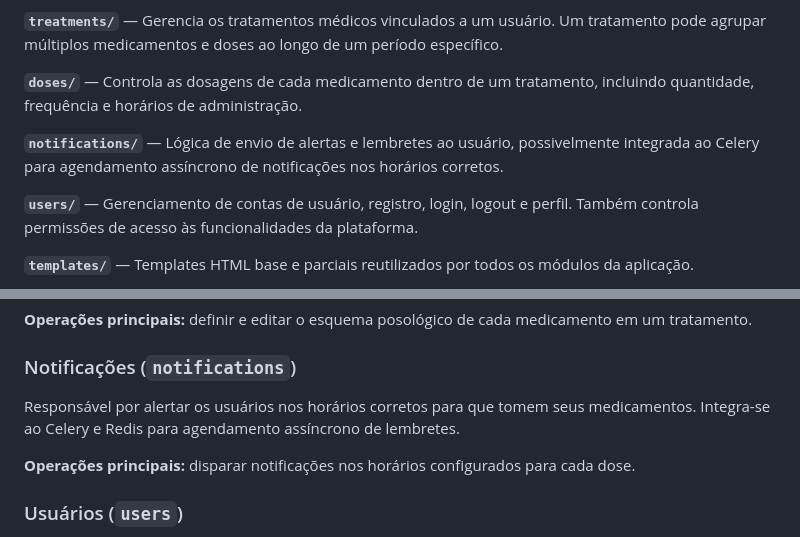
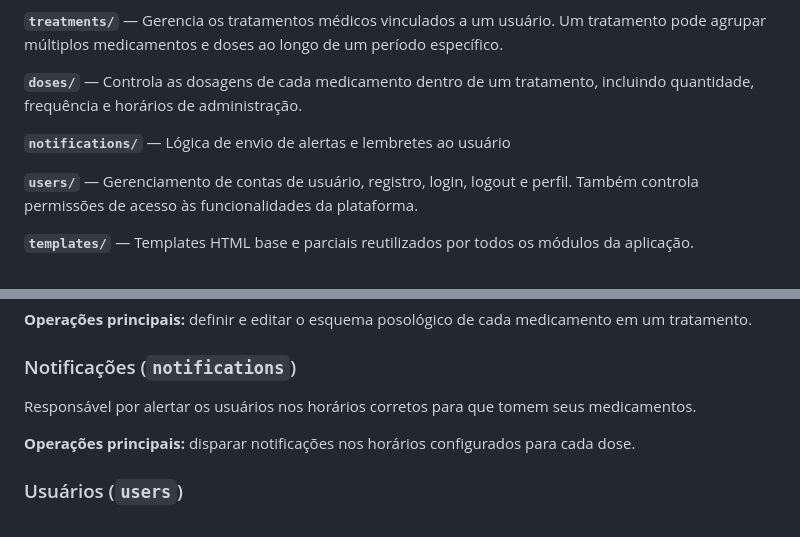
Before and after one commit to Gabriel-Amorim-dev/medtimer, a Markdown page: documentation.MD, 2 parts joined by grey strips. Drawn GitHub-style.

Commit message:
Update notifications section in documentation
Removed references to Celery and Redis integration in notifications section.

```diff
--- a/documentation.MD
+++ b/documentation.MD
@@ -73,7 +73,7 @@ medtimer/
 
 **`doses/`** — Controla as dosagens de cada medicamento dentro de um tratamento, incluindo quantidade, frequência e horários de administração.
 
-**`notifications/`** — Lógica de envio de alertas e lembretes ao usuário, possivelmente integrada ao Celery para agendamento assíncrono de notificações nos horários corretos.
+**`notifications/`** — Lógica de envio de alertas e lembretes ao usuário
 
 **`users/`** — Gerenciamento de contas de usuário, registro, login, logout e perfil. Também controla permissões de acesso às funcionalidades da plataforma.
 
@@ -218,7 +218,7 @@ Controla quando e como cada medicamento deve ser tomado dentro de um tratamento:
 
 ### Notificações (`notifications`)
 
-Responsável por alertar os usuários nos horários corretos para que tomem seus medicamentos. Integra-se ao Celery e Redis para agendamento assíncrono de lembretes.
+Responsável por alertar os usuários nos horários corretos para que tomem seus medicamentos.
 
 **Operações principais:** disparar notificações nos horários configurados para cada dose.
 
```
